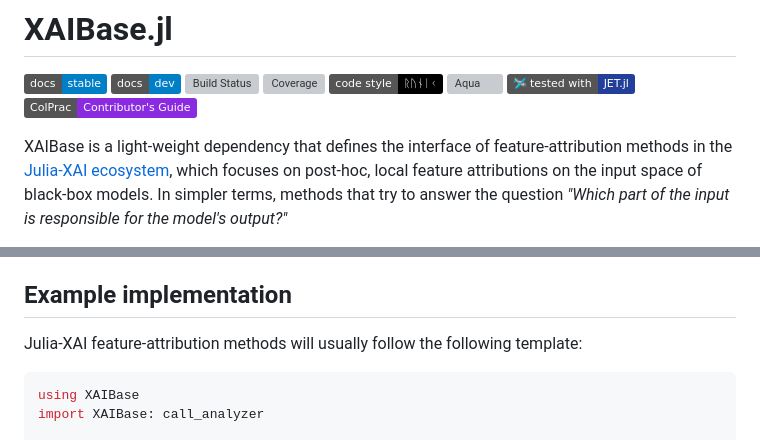
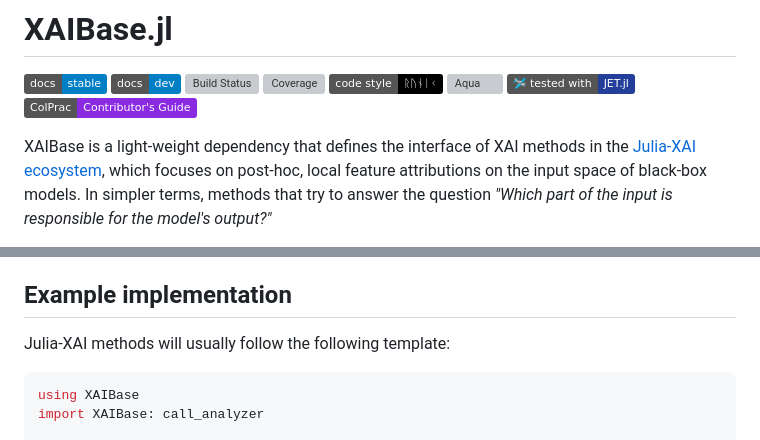
Before and after one commit to Julia-XAI/XAIBase.jl, a Markdown page: README.md, 2 parts joined by grey strips. Rendered like a GitHub page; badges without logos; grey boxes are pictures that could not be loaded.

Commit message:
docs(README): minor fixes

````diff
--- a/README.md
+++ b/README.md
@@ -8,7 +8,7 @@
 [![JET][jet-img]][jet-url]
 [![ColPrac: Contributor's Guide on Collaborative Practices for Community Packages](https://img.shields.io/badge/ColPrac-Contributor's%20Guide-blueviolet)](https://github.com/SciML/ColPrac)
 
-XAIBase is a light-weight dependency that defines the interface of feature-attribution methods in the [Julia-XAI ecosystem](https://github.com/Julia-XAI),
+XAIBase is a light-weight dependency that defines the interface of XAI methods in the [Julia-XAI ecosystem](https://github.com/Julia-XAI),
 which focuses on post-hoc, local feature attributions on the input space of black-box models.
 In simpler terms, methods that try to answer the question
 *"Which part of the input is responsible for the model's output?"*
@@ -44,7 +44,7 @@ Refer to the [`Attribution`][docs-attribution] documentation for a description o
 For more information, take a look at the [documentation][docs].
 
 ## Example implementation
-Julia-XAI feature-attribution methods will usually follow the following template:
+Julia-XAI methods will usually follow the following template:
 
 ```julia
 using XAIBase
````
